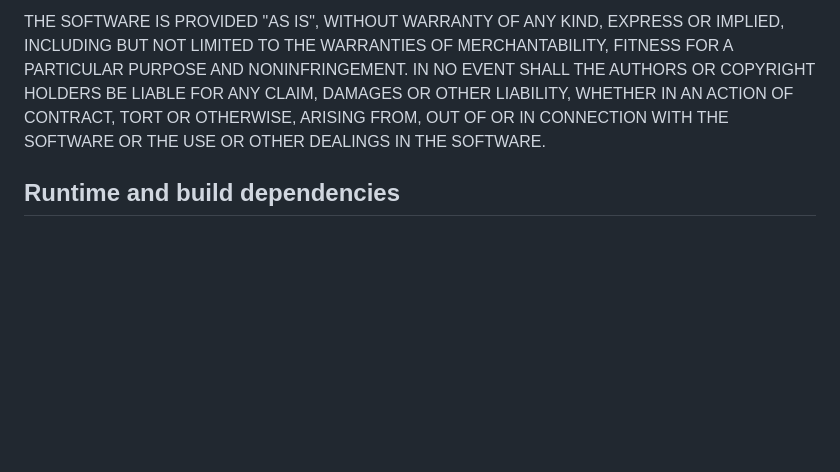
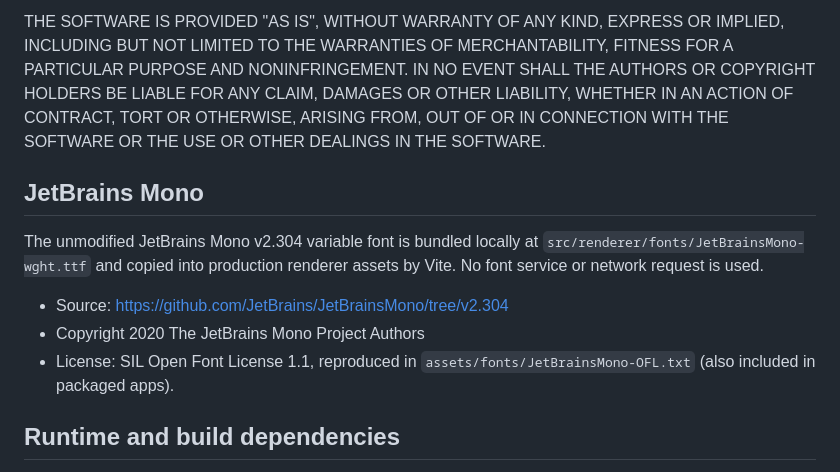
Before and after one commit to vcsoc/aup, a Markdown page: THIRD_PARTY_NOTICES.md, the part around the change. Rendered like a GitHub page; blank space fills up the shorter version.

```diff
--- a/THIRD_PARTY_NOTICES.md
+++ b/THIRD_PARTY_NOTICES.md
@@ -46,6 +46,17 @@ LIABLE FOR ANY CLAIM, DAMAGES OR OTHER LIABILITY, WHETHER IN AN ACTION
 OF CONTRACT, TORT OR OTHERWISE, ARISING FROM, OUT OF OR IN CONNECTION
 WITH THE SOFTWARE OR THE USE OR OTHER DEALINGS IN THE SOFTWARE.
 
+## JetBrains Mono
+
+The unmodified JetBrains Mono v2.304 variable font is bundled locally at
+`src/renderer/fonts/JetBrainsMono-wght.ttf` and copied into production renderer
+assets by Vite. No font service or network request is used.
+
+- Source: https://github.com/JetBrains/JetBrainsMono/tree/v2.304
+- Copyright 2020 The JetBrains Mono Project Authors
+- License: SIL Open Font License 1.1, reproduced in
+  `assets/fonts/JetBrainsMono-OFL.txt` (also included in packaged apps).
+
 ## Runtime and build dependencies
 
 Electron, Chromium, Node.js, systeminformation, Zod, and the development tools
```
Also changed, not shown: README.md (+4 -0 lines), docs/VERIFICATION.md (+4 -3 lines), docs/panel.png, 9 other files.
